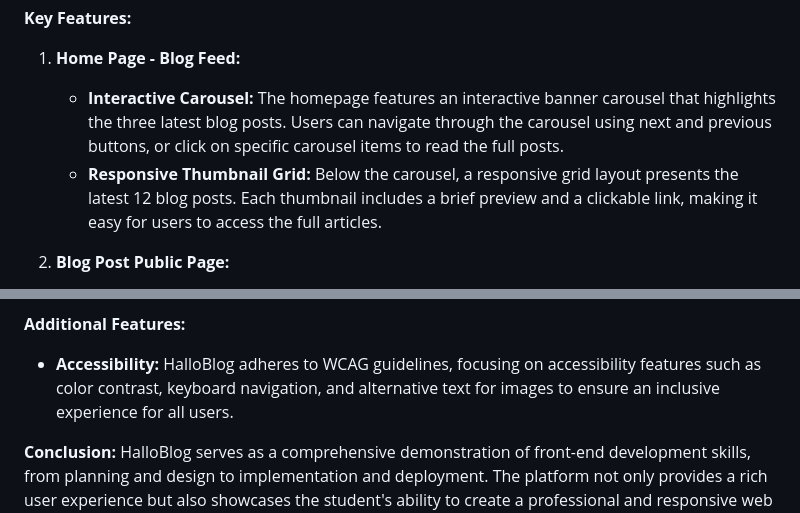
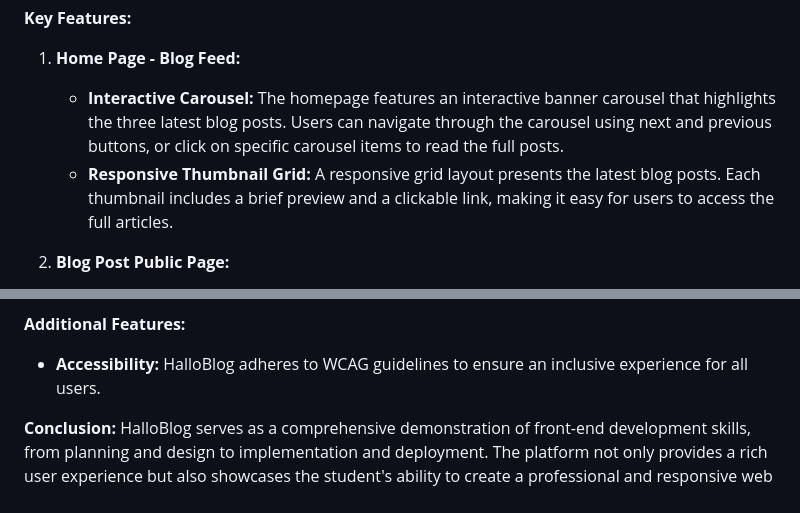
Before and after one commit to Hallotre/HalloBlog, a Markdown page: README.md, 2 parts joined by grey strips. Drawn GitHub-style.

```diff
--- a/README.md
+++ b/README.md
@@ -14,7 +14,7 @@ HalloBlog is a dynamic and responsive blogging platform designed to deliver enga
 
 1. **Home Page - Blog Feed:**
    - **Interactive Carousel:** The homepage features an interactive banner carousel that highlights the three latest blog posts. Users can navigate through the carousel using next and previous buttons, or click on specific carousel items to read the full posts.
-   - **Responsive Thumbnail Grid:** Below the carousel, a responsive grid layout presents the latest 12 blog posts. Each thumbnail includes a brief preview and a clickable link, making it easy for users to access the full articles.
+   - **Responsive Thumbnail Grid:** A responsive grid layout presents the latest blog posts. Each thumbnail includes a brief preview and a clickable link, making it easy for users to access the full articles.
 
 2. **Blog Post Public Page:**
    - **Detailed Post View:** Each blog post page offers a detailed view including the post's title, author, publication date, and content, along with an image banner. The design is fully responsive, providing an optimal reading experience on all devices.
@@ -29,7 +29,7 @@ HalloBlog is a dynamic and responsive blogging platform designed to deliver enga
 - **Responsive Design:** A mobile-first design approach ensures that HalloBlog is fully responsive, providing an excellent user experience on devices ranging from smartphones to desktops. The design adapts smoothly to various screen sizes, enhancing readability and interaction.
 
 **Additional Features:**
-- **Accessibility:** HalloBlog adheres to WCAG guidelines, focusing on accessibility features such as color contrast, keyboard navigation, and alternative text for images to ensure an inclusive experience for all users.
+- **Accessibility:** HalloBlog adheres to WCAG guidelines to ensure an inclusive experience for all users.
 
 **Conclusion:**
 HalloBlog serves as a comprehensive demonstration of front-end development skills, from planning and design to implementation and deployment. The platform not only provides a rich user experience but also showcases the student's ability to create a professional and responsive web application using core web technologies. It stands as a testament to the student's proficiency in modern web development practices.
```
